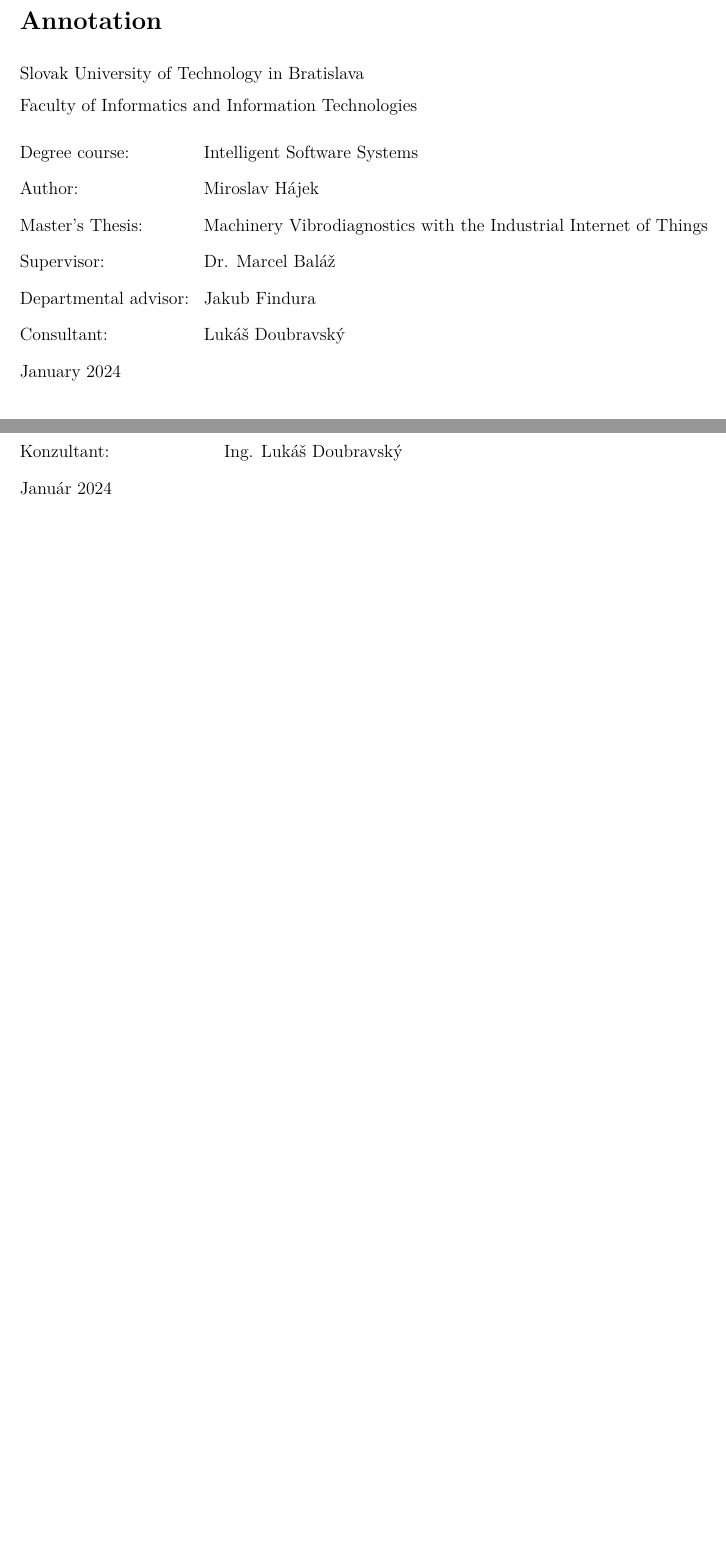
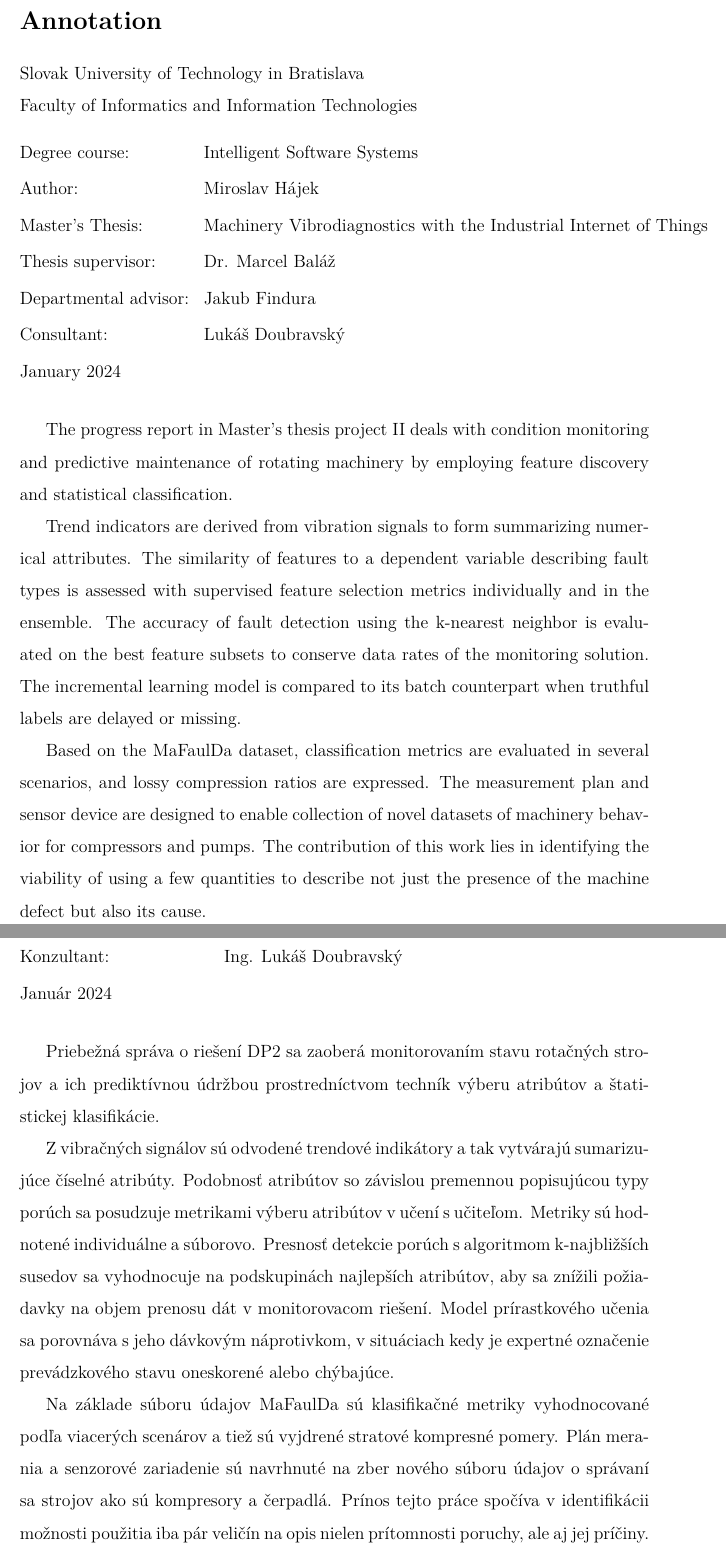
Before and after one commit to etakerim/masters-thesis, a LaTeX thesis (thesis/thesis.tex, which reads thesis/chapters/preliminaries/annotation.tex): two parts of pages 11 and 13 of 107, joined at a grey line, cut so that both start at the same text, the shorter picture padded with empty space. Compiled offline with pdfLaTeX.

Commit message:
Annotation in SK/EN for DP2

```diff
--- a/thesis/chapters/preliminaries/annotation.tex
+++ b/thesis/chapters/preliminaries/annotation.tex
@@ -8,19 +8,17 @@
 &\text{Degree course:} && \text{\StudyProgrammeEN} \\
 &\text{Author:} && \text{\AuthorEN} \\
 &\text{\ThesisEN:} && \text{\TitleEN} \\
-&\text{Supervisor:} && \text{\SupervisorEN} \\
+&\text{Thesis supervisor:} && \text{\SupervisorEN} \\
 &\text{Departmental advisor:} && \text{\DepartmentalAdvisorEN} \\
 &\text{Consultant:} && \text{\ConsultantEN} \\
 &\text{\DateEN}
 \end{align*}}
 
-% Introduction
+The progress report in Master's thesis project \rom{2} deals with condition monitoring and predictive maintenance of rotating machinery by employing feature discovery and statistical classification.
 
-% Annoatation
-% Summary / description (Aim, methodology, scope, eveidence)
-% Evaluation and analysis of the study (assumptions, strong enough)
-% Reflection on usefulness (how usefull)
+Trend indicators are derived from vibration signals to form summarizing numerical attributes. The similarity of features to a dependent variable describing fault types is assessed with supervised feature selection metrics individually and in the ensemble. The accuracy of fault detection using the k-nearest neighbor is evaluated on the best feature subsets to conserve data rates of the monitoring solution. The incremental learning model is compared to its batch counterpart when truthful labels are delayed or missing.
 
+Based on the MaFaulDa dataset, classification metrics are evaluated in several scenarios, and lossy compression ratios are expressed. The measurement plan and sensor device are designed to enable collection of novel datasets of machinery behavior for compressors and pumps. The contribution of this work lies in identifying the viability of using a few quantities to describe not just the presence of the machine defect but also its cause.
 \emptypage
 
 \thispagestyle{empty}
@@ -39,4 +37,9 @@
 &\text{\Date}
 \end{align*}}
 
+Priebežná správa o riešení DP2 sa zaoberá monitorovaním stavu rotačných strojov a ich prediktívnou údržbou prostredníctvom techník výberu atribútov a štatistickej klasifikácie.
+
+Z vibračných signálov sú odvodené trendové indikátory a tak vytvárajú sumarizujúce číselné atribúty. Podobnosť atribútov so závislou premennou popisujúcou typy porúch sa posudzuje metrikami výberu atribútov v učení s učiteľom. Metriky sú hodnotené individuálne a súborovo. Presnosť detekcie porúch s algoritmom k-najbližších susedov sa vyhodnocuje na podskupinách najlepších atribútov, aby sa znížili požiadavky na objem prenosu dát v monitorovacom riešení. Model prírastkového učenia sa porovnáva s jeho dávkovým náprotivkom, v situáciach kedy je expertné označenie prevádzkového stavu oneskorené alebo chýbajúce.
+
+Na základe súboru údajov MaFaulDa sú klasifikačné metriky vyhodnocované podľa viacerých scenárov a tiež sú vyjdrené stratové kompresné pomery. Plán merania a senzorové zariadenie sú navrhnuté na zber nového súboru údajov o správaní sa strojov ako sú kompresory a čerpadlá. Prínos tejto práce spočíva v identifikácii možnosti použitia iba pár veličín na opis nielen prítomnosti poruchy, ale aj jej príčiny.
 \emptypage
```
